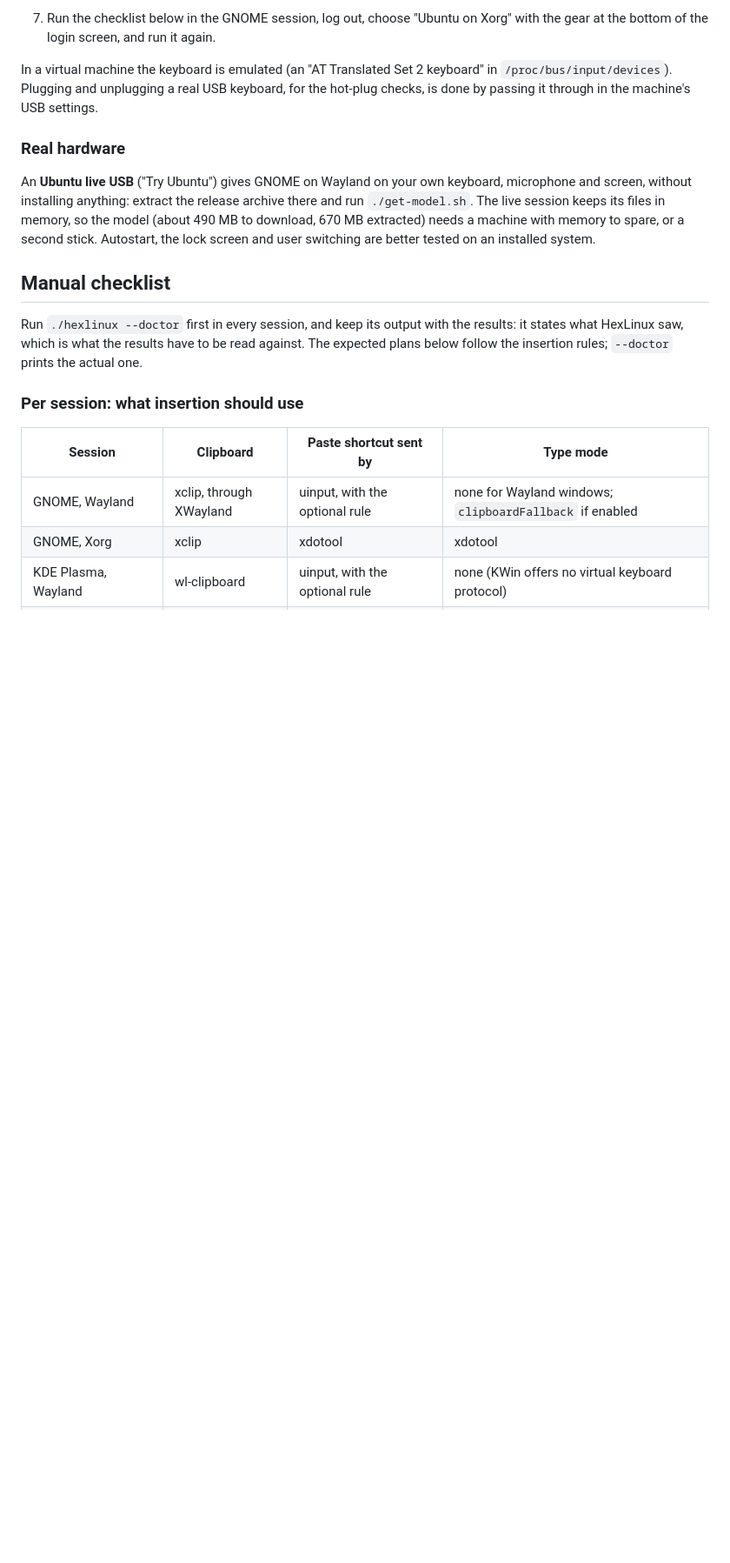
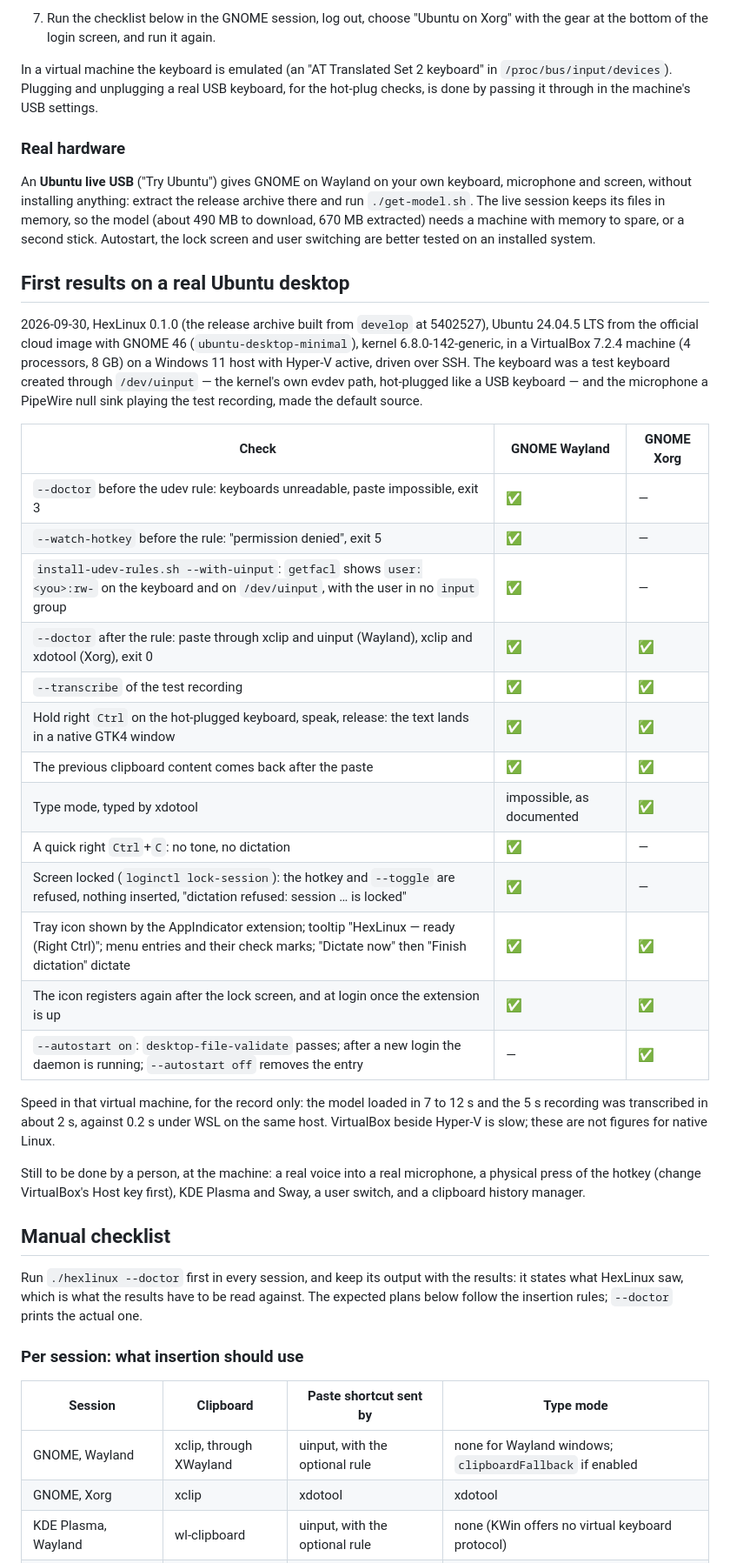
Before and after one commit to legb78/hex_linux, a Markdown page: docs/testing.md, the part around one of its changes. Shown at 87% size. Rendered like a GitHub page; blank space fills up the shorter version.

Commit message:
docs: record the first test on a real Ubuntu desktop (#4)
HexLinux had only been exercised under WSL, which has no keyboard device,
and by harnesses. It has now run in a real GNOME 46 session on Ubuntu
24.04.5, Wayland and Xorg, with the kernel's evdev path, the udev rule, the
lock screen and the AppIndicator tray. The results go into testing.md so
the next tester knows what is already covered and what still needs a
person at the machine.

It also settles the one open question of the insertion table: on GNOME
Wayland, a dictation put in the X11 clipboard by xclip is pasted into a
native Wayland window by the virtual keyboard's Ctrl+V.

```diff
--- a/docs/testing.md
+++ b/docs/testing.md
@@ -292,6 +292,42 @@ files in memory, so the model (about 490 MB to download, 670 MB extracted)
 needs a machine with memory to spare, or a second stick. Autostart, the lock
 screen and user switching are better tested on an installed system.
 
+## First results on a real Ubuntu desktop
+
+2026-09-30, HexLinux 0.1.0 (the release archive built from `develop` at
+5402527), Ubuntu 24.04.5 LTS from the official cloud image with GNOME 46
+(`ubuntu-desktop-minimal`), kernel 6.8.0-142-generic, in a VirtualBox 7.2.4
+machine (4 processors, 8 GB) on a Windows 11 host with Hyper-V active, driven
+over SSH. The keyboard was a test keyboard created through `/dev/uinput` —
+the kernel's own evdev path, hot-plugged like a USB keyboard — and the
+microphone a PipeWire null sink playing the test recording, made the default
+source.
+
+| Check | GNOME Wayland | GNOME Xorg |
+|-------|---------------|------------|
+| `--doctor` before the udev rule: keyboards unreadable, paste impossible, exit 3 | ✅ | — |
+| `--watch-hotkey` before the rule: "permission denied", exit 5 | ✅ | — |
+| `install-udev-rules.sh --with-uinput`: `getfacl` shows `user:<you>:rw-` on the keyboard and on `/dev/uinput`, with the user in no `input` group | ✅ | — |
+| `--doctor` after the rule: paste through xclip and uinput (Wayland), xclip and xdotool (Xorg), exit 0 | ✅ | ✅ |
+| `--transcribe` of the test recording | ✅ | ✅ |
+| Hold right `Ctrl` on the hot-plugged keyboard, speak, release: the text lands in a native GTK4 window | ✅ | ✅ |
+| The previous clipboard content comes back after the paste | ✅ | ✅ |
+| Type mode, typed by xdotool | impossible, as documented | ✅ |
+| A quick right `Ctrl`+`C`: no tone, no dictation | ✅ | — |
+| Screen locked (`loginctl lock-session`): the hotkey and `--toggle` are refused, nothing inserted, "dictation refused: session … is locked" | ✅ | — |
+| Tray icon shown by the AppIndicator extension; tooltip "HexLinux — ready (Right Ctrl)"; menu entries and their check marks; "Dictate now" then "Finish dictation" dictate | ✅ | ✅ |
+| The icon registers again after the lock screen, and at login once the extension is up | ✅ | ✅ |
+| `--autostart on`: `desktop-file-validate` passes; after a new login the daemon is running; `--autostart off` removes the entry | — | ✅ |
+
+Speed in that virtual machine, for the record only: the model loaded in 7 to
+12 s and the 5 s recording was transcribed in about 2 s, against 0.2 s under
+WSL on the same host. VirtualBox beside Hyper-V is slow; these are not
+figures for native Linux.
+
+Still to be done by a person, at the machine: a real voice into a real
+microphone, a physical press of the hotkey (change VirtualBox's Host key
+first), KDE Plasma and Sway, a user switch, and a clipboard history manager.
+
 ## Manual checklist
 
 Run `./hexlinux --doctor` first in every session, and keep its output with the
```
Also changed, not shown: other parts of docs/testing.md (+6 -4 lines).
